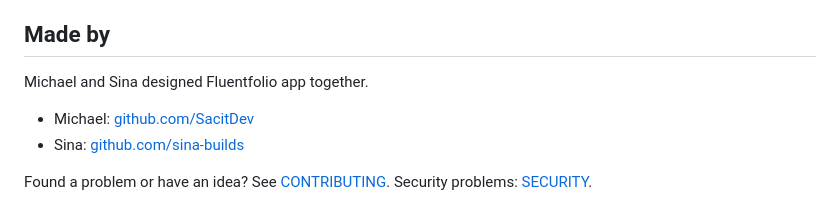
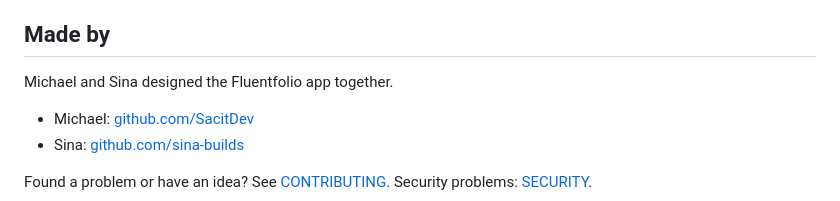
Before and after one commit to SacitDev/Fluentfolio, a Markdown page: README.md, the part around the change. Rendered like a GitHub page.

```diff
--- a/README.md
+++ b/README.md
@@ -219,7 +219,7 @@ IELTS is a registered trademark of the British Council, IDP IELTS and Cambridge
 
 ## Made by
 
-Michael and Sina designed Fluentfolio app together.
+Michael and Sina designed the Fluentfolio app together.
 
 - Michael: [github.com/SacitDev](https://github.com/SacitDev)
 - Sina: [github.com/sina-builds](https://github.com/sina-builds)
```
